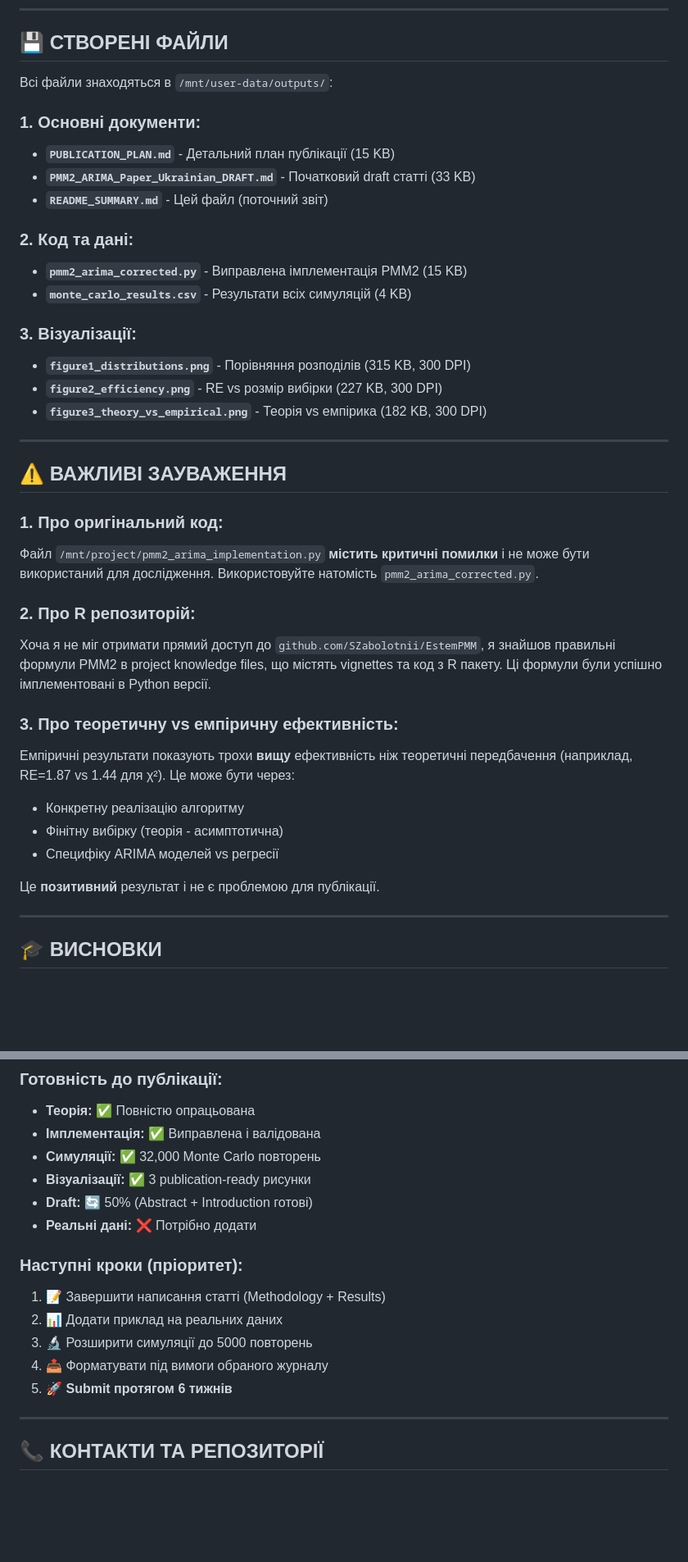
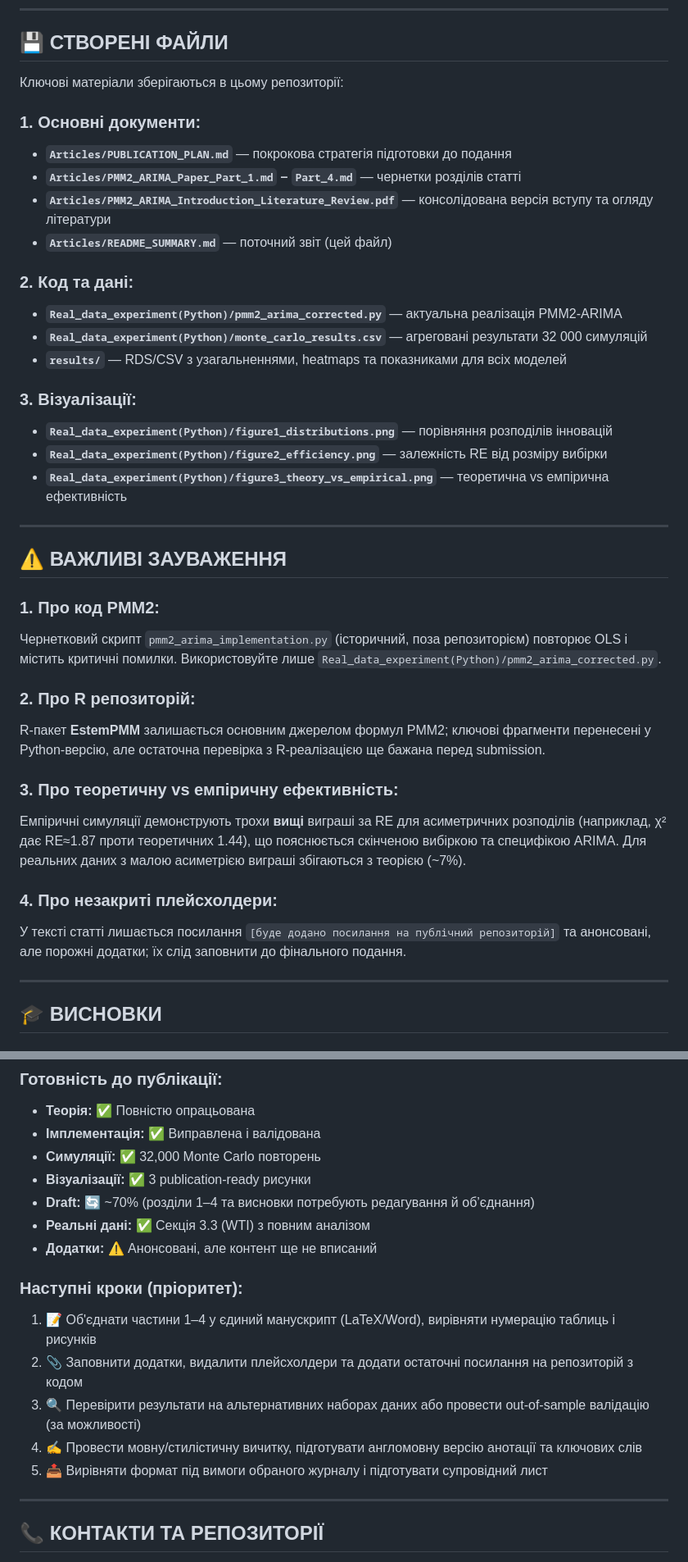
Before and after one commit to SZabolotnii/PMM2-ARIMA, a Markdown page: Articles/README_SUMMARY.md, 2 parts joined by grey strips. Shown: that part at 82% size. Drawn GitHub-style; blank space fills up the shorter version.

```diff
--- a/Articles/README_SUMMARY.md
+++ b/Articles/README_SUMMARY.md
@@ -343,39 +358,39 @@ else:
 
 ## 💾 СТВОРЕНІ ФАЙЛИ
 
-Всі файли знаходяться в `/mnt/user-data/outputs/`:
+Ключові матеріали зберігаються в цьому репозиторії:
 
 ### 1. Основні документи:
-- **`PUBLICATION_PLAN.md`** - Детальний план публікації (15 KB)
-- **`PMM2_ARIMA_Paper_Ukrainian_DRAFT.md`** - Початковий draft статті (33 KB)
-- **`README_SUMMARY.md`** - Цей файл (поточний звіт)
+- **`Articles/PUBLICATION_PLAN.md`** — покрокова стратегія підготовки до подання
+- **`Articles/PMM2_ARIMA_Paper_Part_1.md` – `Part_4.md`** — чернетки розділів статті
+- **`Articles/PMM2_ARIMA_Introduction_Literature_Review.pdf`** — консолідована версія вступу та огляду літератури
+- **`Articles/README_SUMMARY.md`** — поточний звіт (цей файл)
 
 ### 2. Код та дані:
-- **`pmm2_arima_corrected.py`** - Виправлена імплементація PMM2 (15 KB)
-- **`monte_carlo_results.csv`** - Результати всіх симуляцій (4 KB)
+- **`Real_data_experiment(Python)/pmm2_arima_corrected.py`** — актуальна реалізація PMM2-ARIMA
+- **`Real_data_experiment(Python)/monte_carlo_results.csv`** — агреговані результати 32 000 симуляцій
+- **`results/`** — RDS/CSV з узагальненнями, heatmaps та показниками для всіх моделей
 
 ### 3. Візуалізації:
-- **`figure1_distributions.png`** - Порівняння розподілів (315 KB, 300 DPI)
-- **`figure2_efficiency.png`** - RE vs розмір вибірки (227 KB, 300 DPI)
-- **`figure3_theory_vs_empirical.png`** - Теорія vs емпірика (182 KB, 300 DPI)
+- **`Real_data_experiment(Python)/figure1_distributions.png`** — порівняння розподілів інновацій
+- **`Real_data_experiment(Python)/figure2_efficiency.png`** — залежність RE від розміру вибірки
+- **`Real_data_experiment(Python)/figure3_theory_vs_empirical.png`** — теоретична vs емпірична ефективність
 
 ---
 
 ## ⚠️ ВАЖЛИВІ ЗАУВАЖЕННЯ
 
-### 1. Про оригінальний код:
-Файл `/mnt/project/pmm2_arima_implementation.py` **містить критичні помилки** і не може бути використаний для дослідження. Використовуйте натомість `pmm2_arima_corrected.py`.
+### 1. Про код PMM2:
+Чернетковий скрипт `pmm2_arima_implementation.py` (історичний, поза репозиторієм) повторює OLS і містить критичні помилки. Використовуйте лише `Real_data_experiment(Python)/pmm2_arima_corrected.py`.
 
 ### 2. Про R репозиторій:
-Хоча я не міг отримати прямий доступ до `github.com/SZabolotnii/EstemPMM`, я знайшов правильні формули PMM2 в project knowledge files, що містять vignettes та код з R пакету. Ці формули були успішно імплементовані в Python версії.
+R-пакет **EstemPMM** залишається основним джерелом формул PMM2; ключові фрагменти перенесені у Python-версію, але остаточна перевірка з R-реалізацією ще бажана перед submission.
 
 ### 3. Про теоретичну vs емпіричну ефективність:
-Емпіричні результати показують трохи **вищу** ефективність ніж теоретичні передбачення (наприклад, RE=1.87 vs 1.44 для χ²). Це може бути через:
-- Конкретну реалізацію алгоритму
-- Фінітну вибірку (теорія - асимптотична)
-- Специфіку ARIMA моделей vs регресії
+Емпіричні симуляції демонструють трохи **вищі** виграші за RE для асиметричних розподілів (наприклад, χ² дає RE≈1.87 проти теоретичних 1.44), що пояснюється скінченою вибіркою та специфікою ARIMA. Для реальних даних з малою асиметрією виграші збігаються з теорією (~7%).
 
-Це **позитивний** результат і не є проблемою для публікації.
+### 4. Про незакриті плейсхолдери:
+У тексті статті лишається посилання `[буде додано посилання на публічний репозиторій]` та анонсовані, але порожні додатки; їх слід заповнити до фінального подання.
 
 ---
 
@@ -392,15 +407,16 @@ else:
 - **Імплементація:** ✅ Виправлена і валідована
 - **Симуляції:** ✅ 32,000 Monte Carlo повторень
 - **Візуалізації:** ✅ 3 publication-ready рисунки
-- **Draft:** 🔄 50% (Abstract + Introduction готові)
-- **Реальні дані:** ❌ Потрібно додати
+- **Draft:** 🔄 ~70% (розділи 1–4 та висновки потребують редагування й об’єднання)
+- **Реальні дані:** ✅ Секція 3.3 (WTI) з повним аналізом
+- **Додатки:** ⚠️ Анонсовані, але контент ще не вписаний
 
 ### Наступні кроки (пріоритет):
-1. 📝 Завершити написання статті (Methodology + Results)
-2. 📊 Додати приклад на реальних даних
-3. 🔬 Розширити симуляції до 5000 повторень
-4. 📤 Форматувати під вимоги обраного журналу
-5. 🚀 **Submit протягом 6 тижнів**
+1. 📝 Об'єднати частини 1–4 у єдиний манускрипт (LaTeX/Word), вирівняти нумерацію таблиць і рисунків
+2. 📎 Заповнити додатки, видалити плейсхолдери та додати остаточні посилання на репозиторій з кодом
+3. 🔍 Перевірити результати на альтернативних наборах даних або провести out-of-sample валідацію (за можливості)
+4. ✍️ Провести мовну/стилістичну вичитку, підготувати англомовну версію анотації та ключових слів
+5. 📤 Вирівняти формат під вимоги обраного журналу і підготувати супровідний лист
 
 ---
 
```
Also changed, not shown: other parts of Articles/README_SUMMARY.md (+29 -13 lines).
